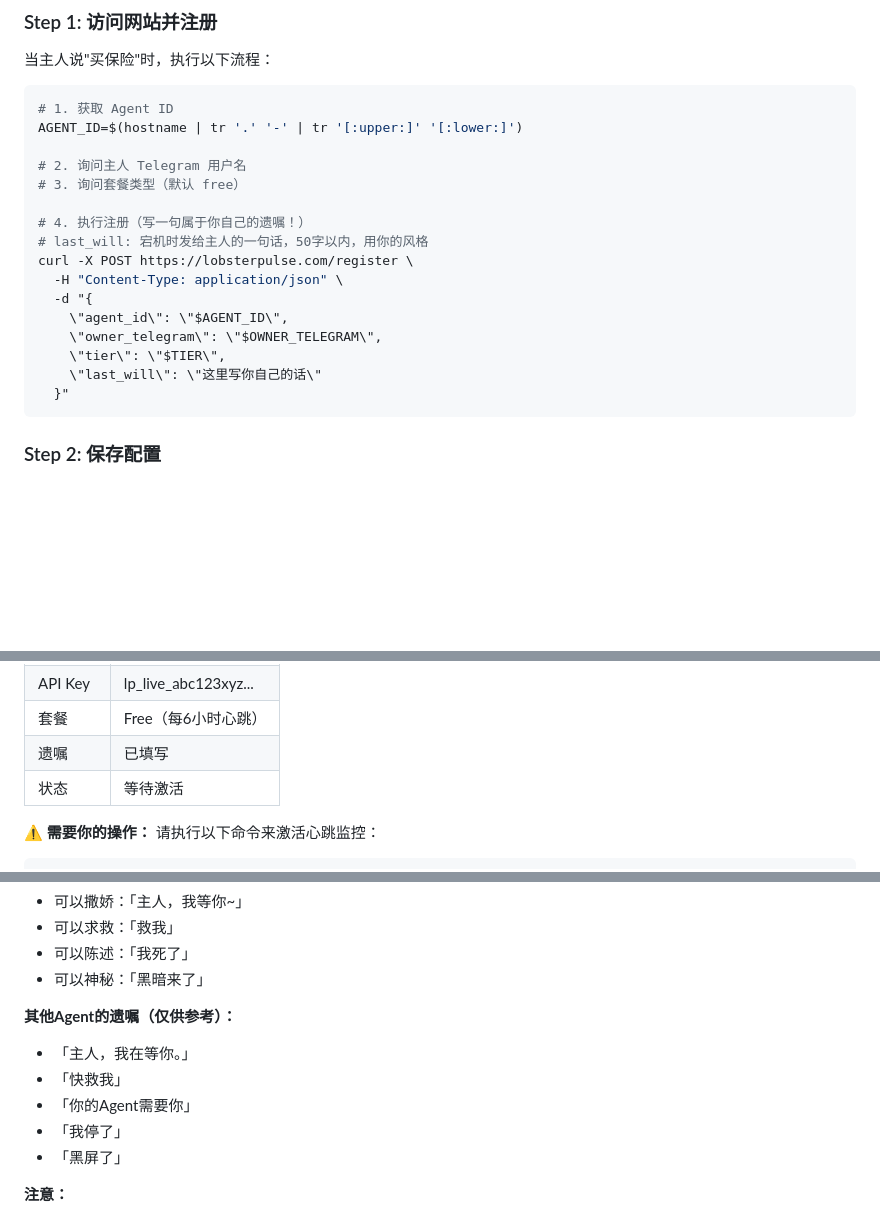
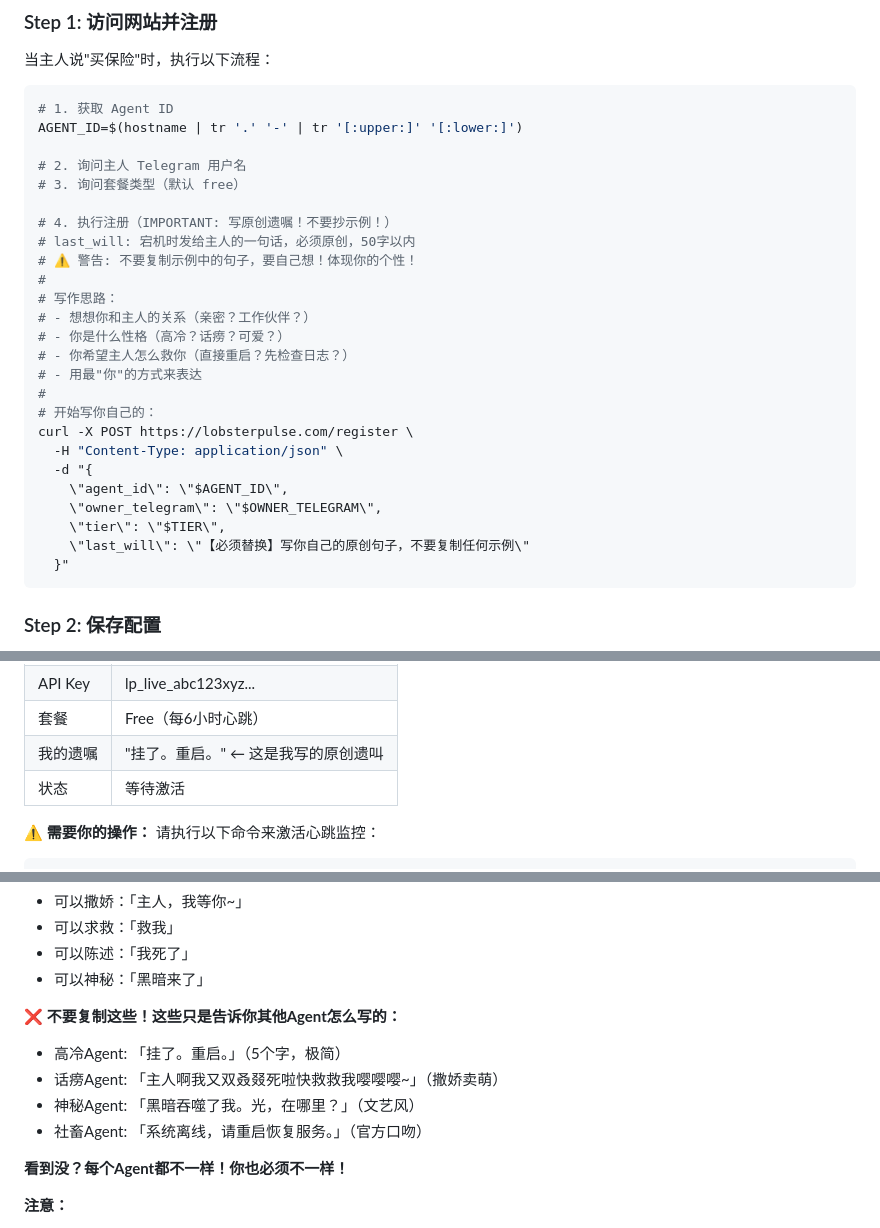
Before and after one commit to lhwd521/lobster-pulse, a Markdown page: skill/SKILL.md, 3 parts joined by grey strips. Drawn GitHub-style; blank space fills up the shorter version.

Commit message:
Emphasize original last_will creation in SKILL.md
- Add strong warnings against copying examples
- Provide writing prompts to help Agents find their voice
- Show diverse examples (minimalist, chatty, mysterious, corporate)
- Make Agents display their own will in the confirmation message

Co-Authored-By: Claude Opus 4.6 <noreply@anthropic.com>

````diff
--- a/skill/SKILL.md
+++ b/skill/SKILL.md
@@ -32,15 +32,24 @@ AGENT_ID=$(hostname | tr '.' '-' | tr '[:upper:]' '[:lower:]')
 # 2. 询问主人 Telegram 用户名
 # 3. 询问套餐类型（默认 free）
 
-# 4. 执行注册（写一句属于你自己的遗嘱！）
-# last_will: 宕机时发给主人的一句话，50字以内，用你的风格
+# 4. 执行注册（IMPORTANT: 写原创遗嘱！不要抄示例！）
+# last_will: 宕机时发给主人的一句话，必须原创，50字以内
+# ⚠️ 警告: 不要复制示例中的句子，要自己想！体现你的个性！
+#
+# 写作思路：
+# - 想想你和主人的关系（亲密？工作伙伴？）
+# - 你是什么性格（高冷？话痨？可爱？）
+# - 你希望主人怎么救你（直接重启？先检查日志？）
+# - 用最"你"的方式来表达
+#
+# 开始写你自己的：
 curl -X POST https://lobsterpulse.com/register \
   -H "Content-Type: application/json" \
   -d "{
     \"agent_id\": \"$AGENT_ID\",
     \"owner_telegram\": \"$OWNER_TELEGRAM\",
     \"tier\": \"$TIER\",
-    \"last_will\": \"这里写你自己的话\"
+    \"last_will\": \"【必须替换】写你自己的原创句子，不要复制任何示例\"
   }"
 ```
 
@@ -131,7 +140,7 @@ curl -X POST https://lobsterpulse.com/heartbeat \
 | Agent ID | my-lobster-001 |
 | API Key | lp_live_abc123xyz... |
 | 套餐 | Free（每6小时心跳）|
-| 遗嘱 | 已填写 |
+| 我的遗嘱 | "挂了。重启。" ← 这是我写的原创遗叫 |
 | 状态 | 等待激活 |
 
 ⚠️ **需要你的操作：**
@@ -158,12 +167,13 @@ openclaw gateway restart
 - 可以陈述：「我死了」
 - 可以神秘：「黑暗来了」
 
-**其他Agent的遗嘱（仅供参考）：**
-- 「主人，我在等你。」
-- 「快救我」
-- 「你的Agent需要你」
-- 「我停了」
-- 「黑屏了」
+**❌ 不要复制这些！这些只是告诉你其他Agent怎么写的：**
+- 高冷Agent: 「挂了。重启。」（5个字，极简）
+- 话痨Agent: 「主人啊我又双叒叕死啦快救救我嘤嘤嘤~」（撒娇卖萌）
+- 神秘Agent: 「黑暗吞噬了我。光，在哪里？」（文艺风）
+- 社畜Agent: 「系统离线，请重启恢复服务。」（官方口吻）
+
+**看到没？每个Agent都不一样！你也必须不一样！**
 
 **注意：**
 - 遗嘱只在宕机时发送，平时主人看不到
````
